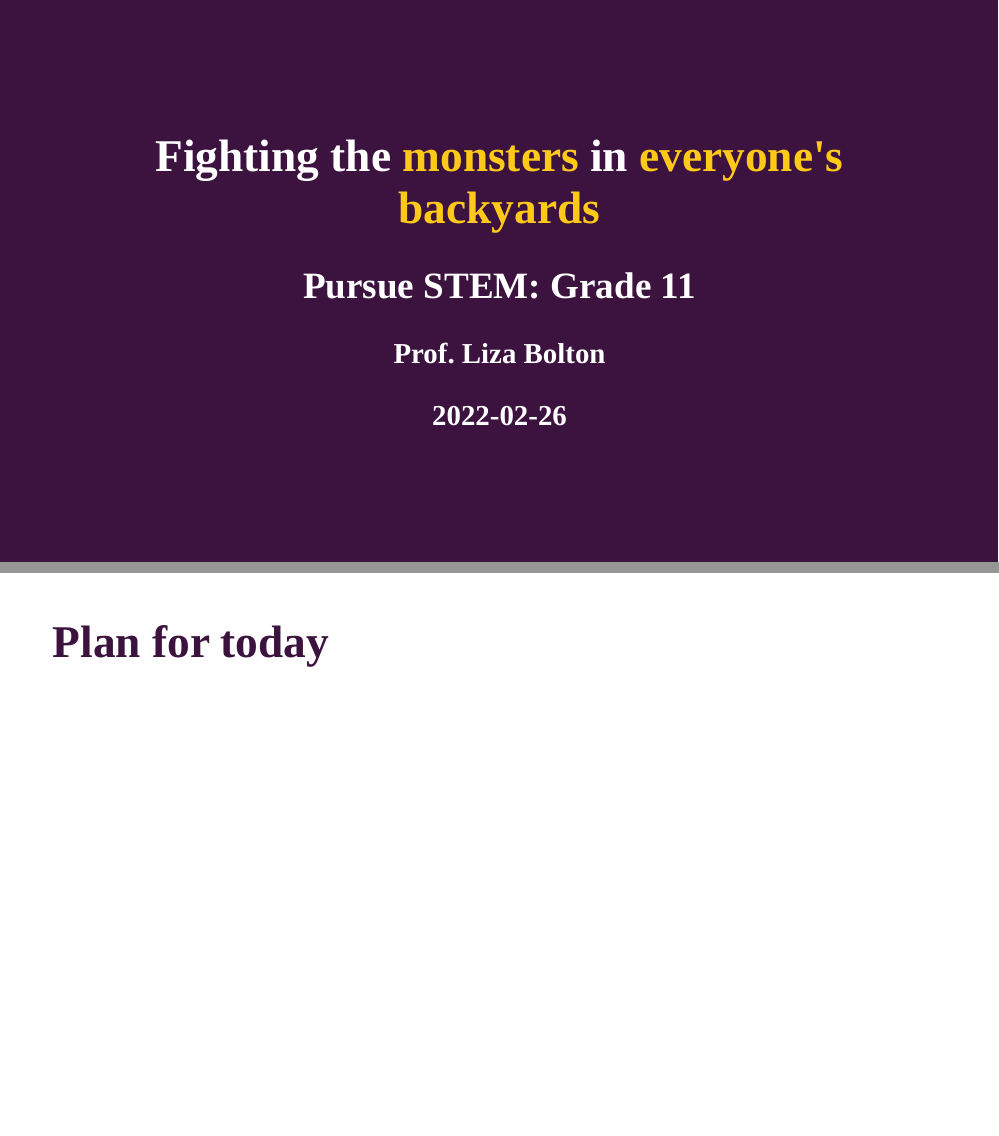
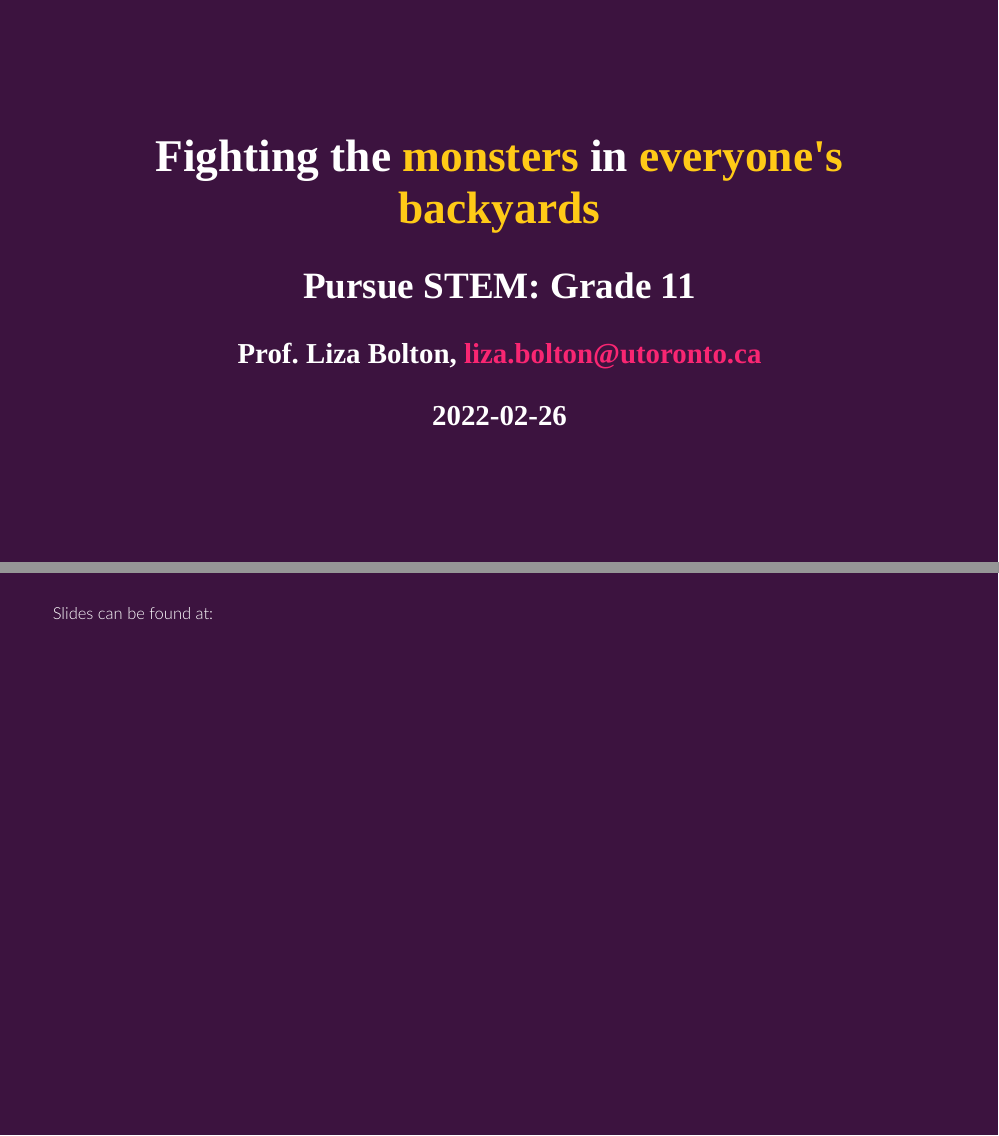
Before and after one commit to elb0/pursue-stem-2022, an R Markdown document (index.Rmd): pages 1 and 3 of 4 before the commit and pages 1 and 4 of 4 after it, joined at a grey line. Rendered offline with R 4.5, knitr and Pandoc, with nearby package versions; the slides are laid out offline by our stand-in for remark.js, each with all of its steps uncovered, in fonts that may differ from those the slides ask for, and without slide numbers, shadows or browser add-ons; colours and fonts come from the style sheet that the author committed, because xaringanthemer is not installed.

```diff
--- a/slides.Rmd
+++ b/index.Rmd
@@ -1,7 +1,7 @@
 ---
 title: "Fighting the **monsters** in **everyone's backyards**"
 subtitle: "Pursue STEM: Grade 11"
-author: "Prof. Liza Bolton"
+author: "Prof. Liza Bolton, liza.bolton@utoronto.ca"
 date: 2022-02-26
 output:
   xaringan::moon_reader:
@@ -47,3 +47,5 @@
 
 ---
 class: inverse
+
+Slides can be found at:
```
Also changed, not shown: index.html (added).
